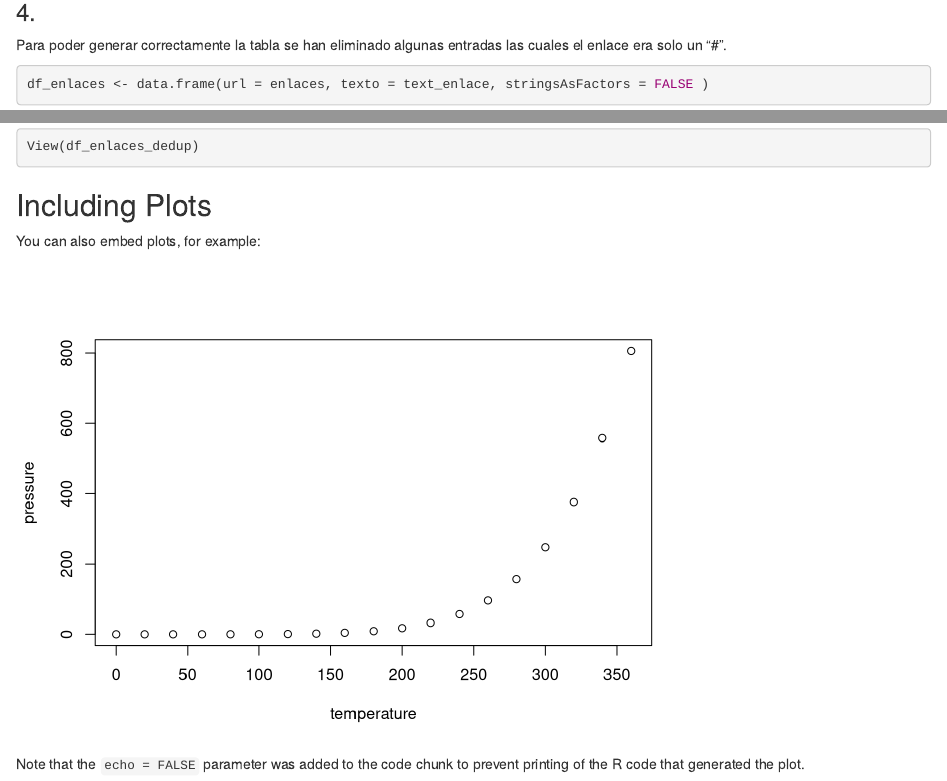
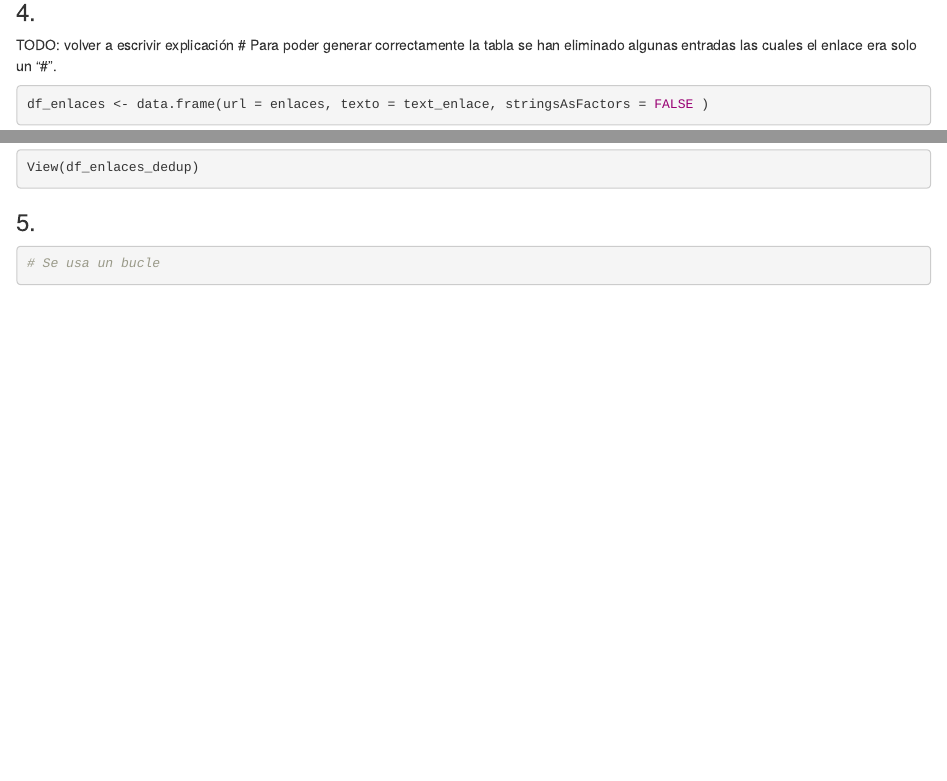
Before and after one commit to Aniolbg/Practica_2, an R Markdown document (Practica_2.Rmd): the page in a window 1100 px wide, from 1150 px down, and a second part further down, joined at a grey line. Rendered offline with R 4.5, knitr and Pandoc, with nearby package versions; some code elsewhere in the file could not run offline.

Commit message:
Minor change

````diff
--- a/Practica_2.Rmd
+++ b/Practica_2.Rmd
@@ -48,6 +48,7 @@
 
 ### 4.
 
+TODO: volver a escrivir explicación #
 Para poder generar correctamente la tabla se han eliminado algunas entradas las cuales el enlace era solo un "\#".
 
 ```{r}
@@ -62,16 +63,9 @@
 
 ```
 
+
+### 5.
+
 ```{r}
-
+# Se usa un bucle
 ```
-
-## Including Plots
-
-You can also embed plots, for example:
-
-```{r pressure, echo=FALSE}
-plot(pressure)
-```
-
-Note that the `echo = FALSE` parameter was added to the code chunk to prevent printing of the R code that generated the plot.
````
